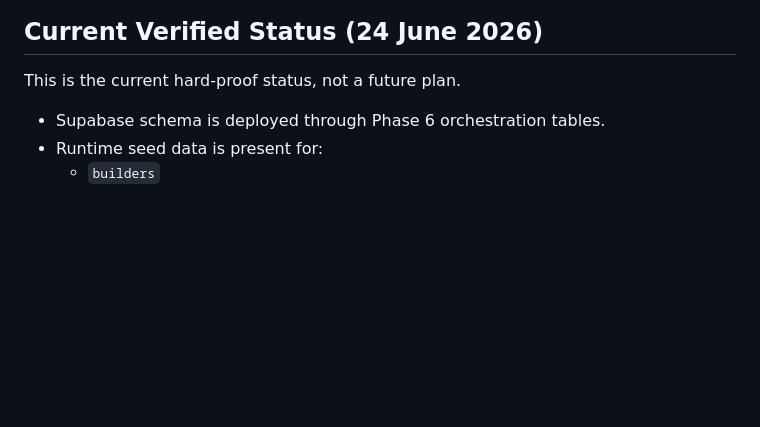
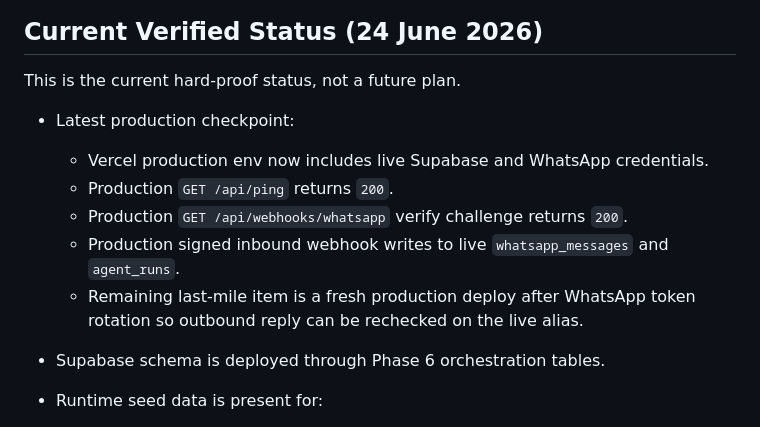
Before and after one commit to rohitkag07/x7-realestate-os, a Markdown page: Phase_A_Foundation_Setup.md, the part around the change. Rendered like a GitHub page; blank space fills up the shorter version.

Commit message:
Update Phase A rollout status

```diff
--- a/Phase_A_Foundation_Setup.md
+++ b/Phase_A_Foundation_Setup.md
@@ -23,6 +23,13 @@ Turn the current local demo stack into a real, env-backed app foundation by:
 ## Current Verified Status (24 June 2026)
 
 This is the current hard-proof status, not a future plan.
+
+- Latest production checkpoint:
+  - Vercel production env now includes live Supabase and WhatsApp credentials.
+  - Production `GET /api/ping` returns `200`.
+  - Production `GET /api/webhooks/whatsapp` verify challenge returns `200`.
+  - Production signed inbound webhook writes to live `whatsapp_messages` and `agent_runs`.
+  - Remaining last-mile item is a fresh production deploy after WhatsApp token rotation so outbound reply can be rechecked on the live alias.
 
 - Supabase schema is deployed through Phase 6 orchestration tables.
 - Runtime seed data is present for:
```
